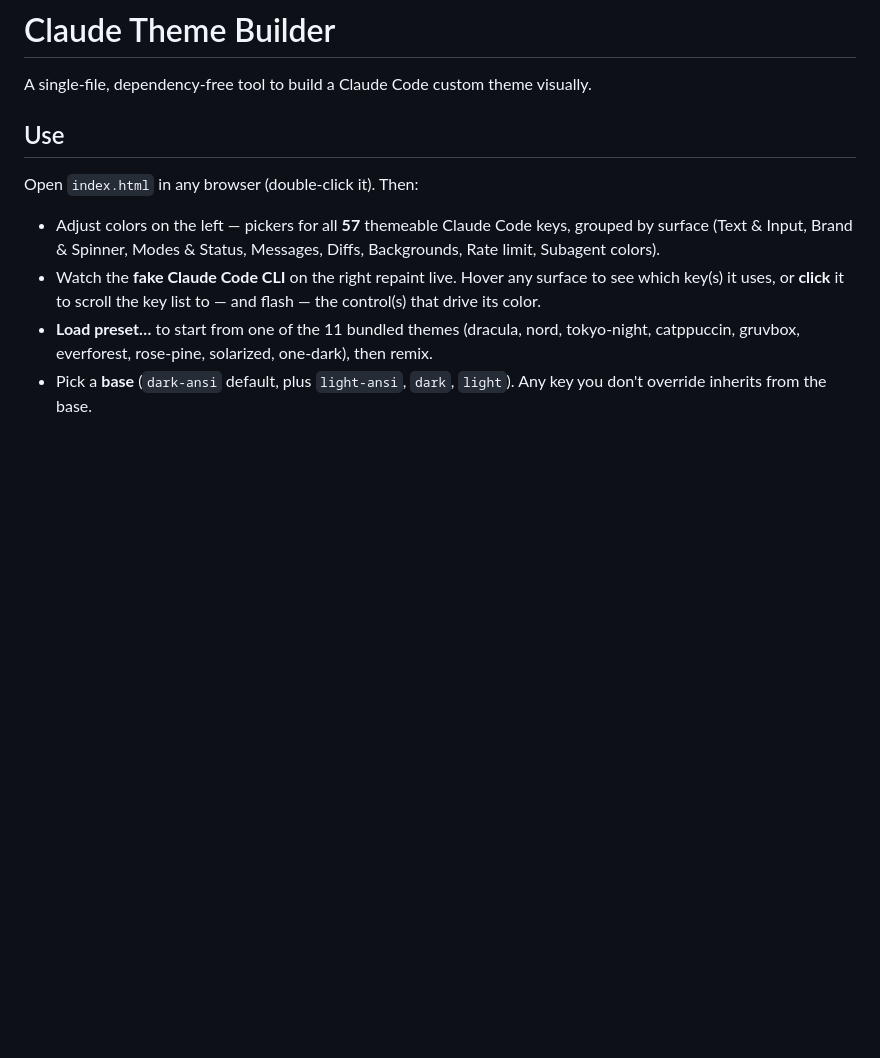
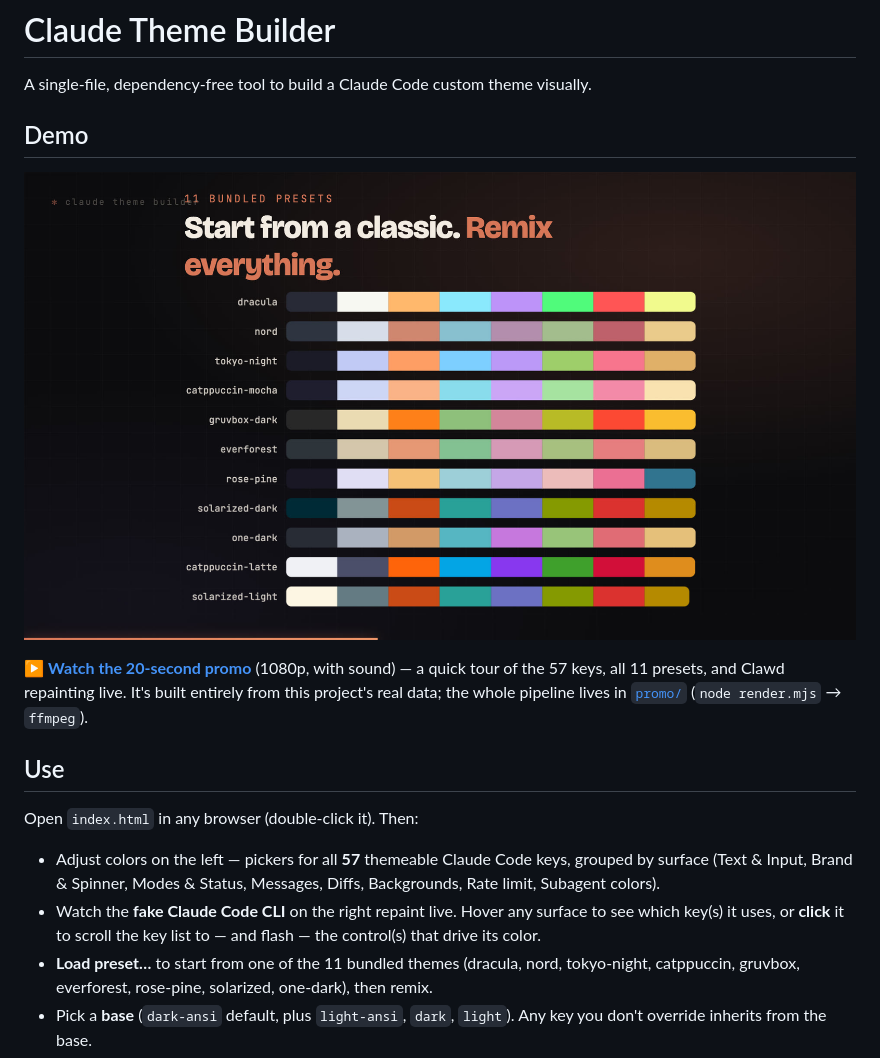
Before and after one commit to RandolfTjandra/claude-theme-builder, a Markdown page: README.md, the part around the change. Drawn GitHub-style; pictures changed too: promo/poster.jpg (added); blank space fills up the shorter version.

```diff
--- a/README.md
+++ b/README.md
@@ -1,6 +1,15 @@
 # Claude Theme Builder
 
 A single-file, dependency-free tool to build a Claude Code custom theme visually.
+
+## Demo
+
+[![Claude Theme Builder — 20-second promo](promo/poster.jpg)](promo/claude-theme-builder-promo.mp4)
+
+▶ **[Watch the 20-second promo](promo/claude-theme-builder-promo.mp4)** (1080p, with sound) — a
+quick tour of the 57 keys, all 11 presets, and Clawd repainting live. It's built
+entirely from this project's real data; the whole pipeline lives in
+[`promo/`](promo/) (`node render.mjs` → `ffmpeg`).
 
 ## Use
 
```
Also changed, not shown: 8 other files.
